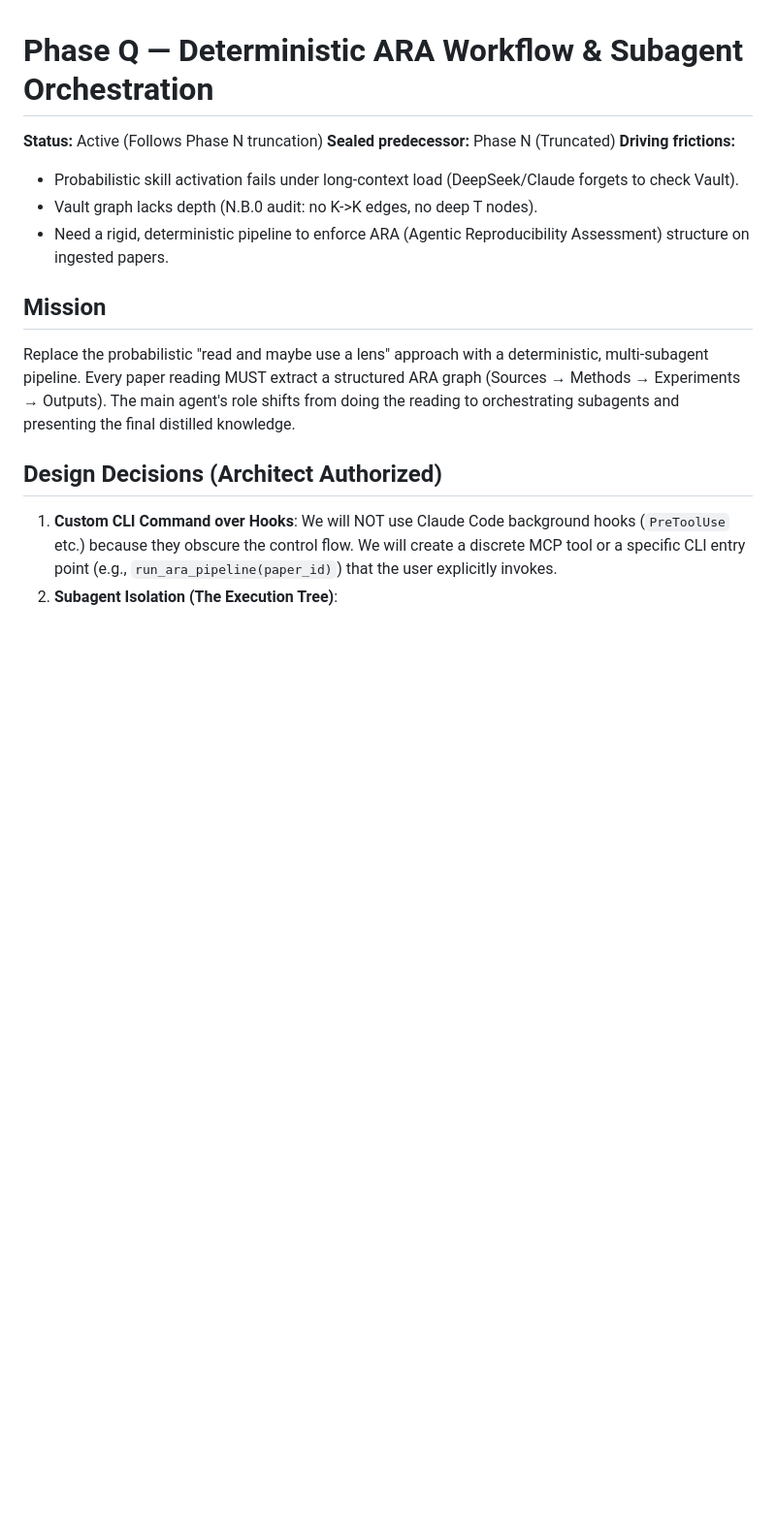
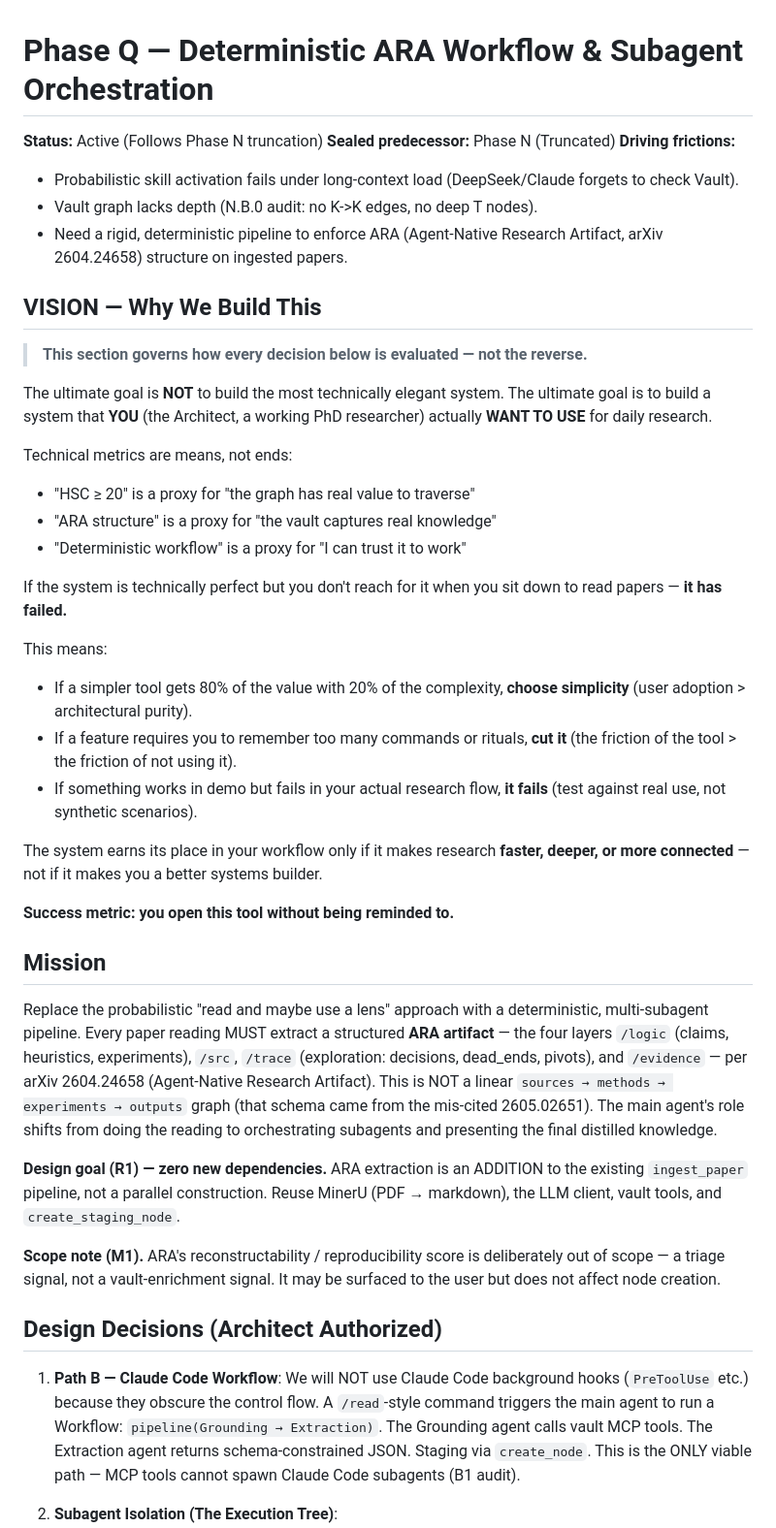
Before and after one commit to Hzeristo/chimera-lite, a Markdown page: docs/phases/phase-Q.md, the part around one of its changes. Shown at 97% size. Drawn GitHub-style; blank space fills up the shorter version.

Commit message:
docs(phase): re-ground Phase Q on correct ARA (2604.24658) + governing VISION
- structure: four-layer ARA artifact (/logic /src /trace /evidence), not the
  wrong paper's sources->methods->experiments->outputs graph
- B1 Path-B Workflow (MCP tools can't spawn subagents); B2 intra-vs-inter
  mapping (derives_from from Grounding); B3 no edge fabrication /
  no_prior_match; C1 deterministic control-flow != non-LLM; C2 audit native
  Task/Workflow, III.E retired; R1 extend ingest_paper (zero dep); V1
  isolation by construction; G1 function-triggered lenses; G2 ambient-observe
  deferred; M1 repro-score out of scope
- VISION section (governs every decision): adoption > architectural purity;
  success = the Architect opens the tool unprompted

Refs: docs/audits/ara-2604.24658-structure.md; friction-260709-01.

Co-Authored-By: Claude Opus 4.8 (1M context) <noreply@anthropic.com>

```diff
--- a/docs/phases/phase-Q.md
+++ b/docs/phases/phase-Q.md
@@ -5,15 +5,48 @@
 **Driving frictions:**
 - Probabilistic skill activation fails under long-context load (DeepSeek/Claude forgets to check Vault).
 - Vault graph lacks depth (N.B.0 audit: no K->K edges, no deep T nodes).
-- Need a rigid, deterministic pipeline to enforce ARA (Agentic Reproducibility Assessment) structure on ingested papers.
+- Need a rigid, deterministic pipeline to enforce ARA (Agent-Native Research Artifact, arXiv 2604.24658) structure on ingested papers.
+
+## VISION — Why We Build This
+
+> **This section governs how every decision below is evaluated — not the reverse.**
+
+The ultimate goal is **NOT** to build the most technically elegant system. The ultimate goal is to
+build a system that **YOU** (the Architect, a working PhD researcher) actually **WANT TO USE** for daily
+research.
+
+Technical metrics are means, not ends:
+- "HSC ≥ 20" is a proxy for "the graph has real value to traverse"
+- "ARA structure" is a proxy for "the vault captures real knowledge"
+- "Deterministic workflow" is a proxy for "I can trust it to work"
+
+If the system is technically perfect but you don't reach for it when you sit down to read papers — **it
+has failed.**
+
+This means:
+- If a simpler tool gets 80% of the value with 20% of the complexity, **choose simplicity** (user
+  adoption > architectural purity).
+- If a feature requires you to remember too many commands or rituals, **cut it** (the friction of the
+  tool > the friction of not using it).
+- If something works in demo but fails in your actual research flow, **it fails** (test against real
+  use, not synthetic scenarios).
+
+The system earns its place in your workflow only if it makes research **faster, deeper, or more
+connected** — not if it makes you a better systems builder.
+
+**Success metric: you open this tool without being reminded to.**
 
 ## Mission
 
-Replace the probabilistic "read and maybe use a lens" approach with a deterministic, multi-subagent pipeline. Every paper reading MUST extract a structured ARA graph (Sources → Methods → Experiments → Outputs). The main agent's role shifts from doing the reading to orchestrating subagents and presenting the final distilled knowledge.
+Replace the probabilistic "read and maybe use a lens" approach with a deterministic, multi-subagent pipeline. Every paper reading MUST extract a structured **ARA artifact** — the four layers `/logic` (claims, heuristics, experiments), `/src`, `/trace` (exploration: decisions, dead_ends, pivots), and `/evidence` — per arXiv 2604.24658 (Agent-Native Research Artifact). This is NOT a linear `sources → methods → experiments → outputs` graph (that schema came from the mis-cited 2605.02651). The main agent's role shifts from doing the reading to orchestrating subagents and presenting the final distilled knowledge.
+
+**Design goal (R1) — zero new dependencies.** ARA extraction is an ADDITION to the existing `ingest_paper` pipeline, not a parallel construction. Reuse MinerU (PDF → markdown), the LLM client, vault tools, and `create_staging_node`.
+
+**Scope note (M1).** ARA's reconstructability / reproducibility score is deliberately out of scope — a triage signal, not a vault-enrichment signal. It may be surfaced to the user but does not affect node creation.
 
 ## Design Decisions (Architect Authorized)
 
-1. **Custom CLI Command over Hooks**: We will NOT use Claude Code background hooks (`PreToolUse` etc.) because they obscure the control flow. We will create a discrete MCP tool or a specific CLI entry point (e.g., `run_ara_pipeline(paper_id)`) that the user explicitly invokes.
+1. **Path B — Claude Code Workflow**: We will NOT use Claude Code background hooks (`PreToolUse` etc.) because they obscure the control flow. A `/read`-style command triggers the main agent to run a Workflow: `pipeline(Grounding → Extraction)`. The Grounding agent calls vault MCP tools. The Extraction agent returns schema-constrained JSON. Staging via `create_node`. This is the ONLY viable path — MCP tools cannot spawn Claude Code subagents (B1 audit).
 2. **Subagent Isolation (The Execution Tree)**:
    - **Grounding Subagent**: Queries Vault for context. Fast, cheap model.
    - **Extraction Subagent**: Reads the heavy PDF markdown + Grounding summary. Produces rigid JSON/XML ARA structure. Expensive model.
```
Also changed, not shown: other parts of docs/phases/phase-Q.md (+16 -6 lines).
